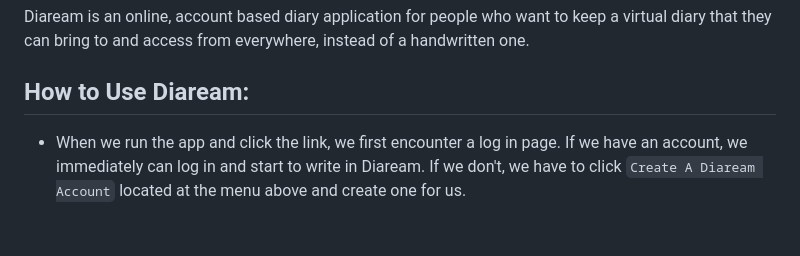
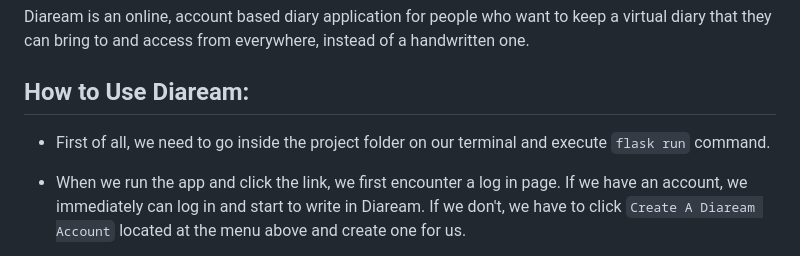
Before and after one commit to rumeysagelgi/diaream_cs50x_final_project, a Markdown page: README.md, the part around the change. Rendered like a GitHub page; blank space fills up the shorter version.

```diff
--- a/README.md
+++ b/README.md
@@ -10,6 +10,8 @@ Diaream is an online, account based diary application for people who want to kee
 
 
 ## How to Use Diaream:
+- First of all, we need to go inside the project folder on our terminal and execute `flask run` command.
+
 - When we run the app and click the link, we first encounter a log in page. If we have an account, we immediately can log in and start to write in Diaream. If we don't, we have to click `Create A Diaream Account` located at the menu above and create one for us.
 
 - On `Register` page, we have to provide a username, a password and type the password again and they should match. If we don't meet those criteria, the app won't allow us to create an account and will return an apology text based on what we are missing.
```
